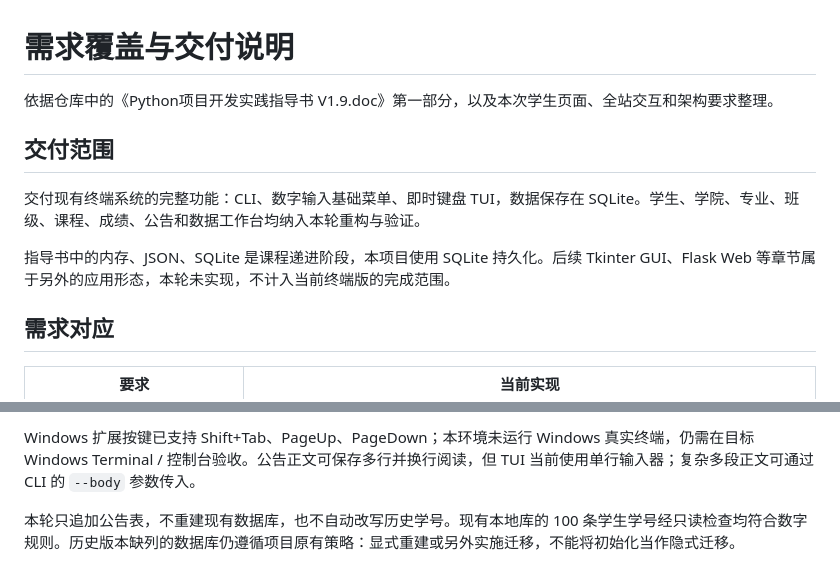
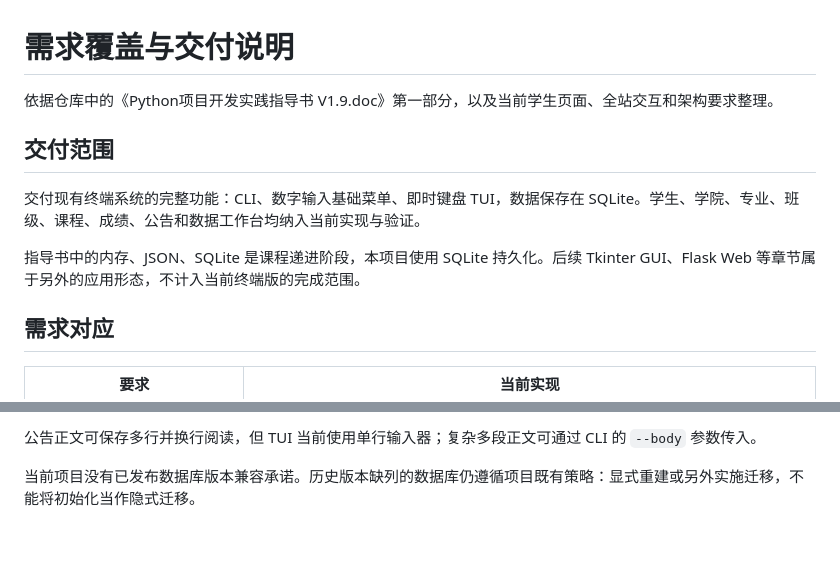
Before and after one commit to RinoPaw/xingyuan-sis, a Markdown page: docs/requirements-coverage.md, 2 parts joined by grey strips. GitHub-like rendering; blank space fills up the shorter version.

```diff
--- a/docs/requirements-coverage.md
+++ b/docs/requirements-coverage.md
@@ -1,12 +1,12 @@
 # 需求覆盖与交付说明
 
-依据仓库中的《Python项目开发实践指导书 V1.9.doc》第一部分，以及本次学生页面、全站交互和架构要求整理。
+依据仓库中的《Python项目开发实践指导书 V1.9.doc》第一部分，以及当前学生页面、全站交互和架构要求整理。
 
 ## 交付范围
 
-交付现有终端系统的完整功能：CLI、数字输入基础菜单、即时键盘 TUI，数据保存在 SQLite。学生、学院、专业、班级、课程、成绩、公告和数据工作台均纳入本轮重构与验证。
+交付现有终端系统的完整功能：CLI、数字输入基础菜单、即时键盘 TUI，数据保存在 SQLite。学生、学院、专业、班级、课程、成绩、公告和数据工作台均纳入当前实现与验证。
 
-指导书中的内存、JSON、SQLite 是课程递进阶段，本项目使用 SQLite 持久化。后续 Tkinter GUI、Flask Web 等章节属于另外的应用形态，本轮未实现，不计入当前终端版的完成范围。
+指导书中的内存、JSON、SQLite 是课程递进阶段，本项目使用 SQLite 持久化。后续 Tkinter GUI、Flask Web 等章节属于另外的应用形态，不计入当前终端版的完成范围。
 
 ## 需求对应
 
@@ -64,4 +71,4 @@ Linux 伪终端冒烟检查覆盖真实按键解码、门户进入八个工作
 
-Windows 扩展按键已支持 Shift+Tab、PageUp、PageDown；本环境未运行 Windows 真实终端，仍需在目标 Windows Terminal / 控制台验收。公告正文可保存多行并换行阅读，但 TUI 当前使用单行输入器；复杂多段正文可通过 CLI 的 `--body` 参数传入。
+公告正文可保存多行并换行阅读，但 TUI 当前使用单行输入器；复杂多段正文可通过 CLI 的 `--body` 参数传入。
 
-本轮只追加公告表，不重建现有数据库，也不自动改写历史学号。现有本地库的 100 条学生学号经只读检查均符合数字规则。历史版本缺列的数据库仍遵循项目原有策略：显式重建或另外实施迁移，不能将初始化当作隐式迁移。
+当前项目没有已发布数据库版本兼容承诺。历史版本缺列的数据库仍遵循项目既有策略：显式重建或另外实施迁移，不能将初始化当作隐式迁移。
```
Also changed, not shown: other parts of docs/requirements-coverage.md (+21 -14 lines).
